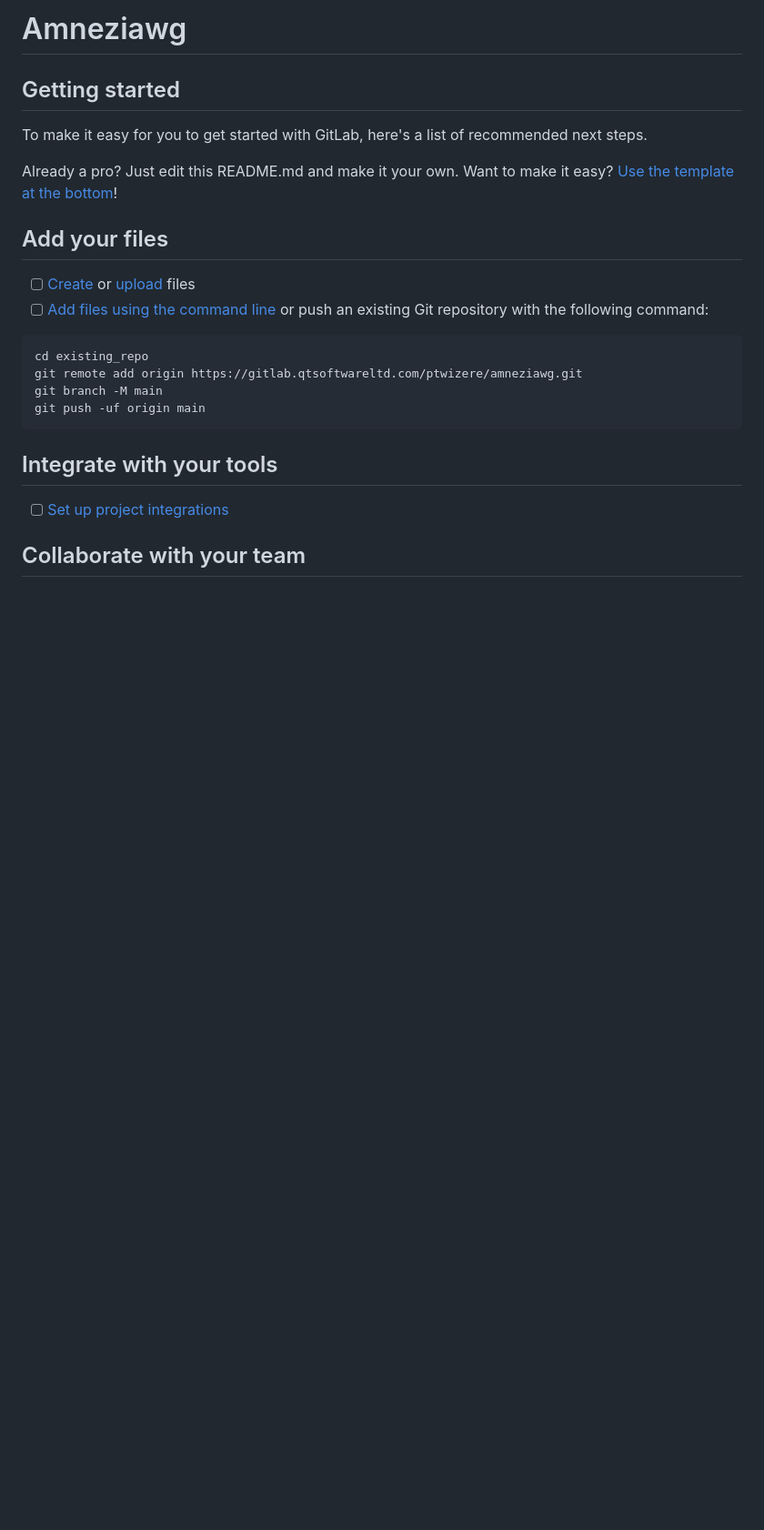
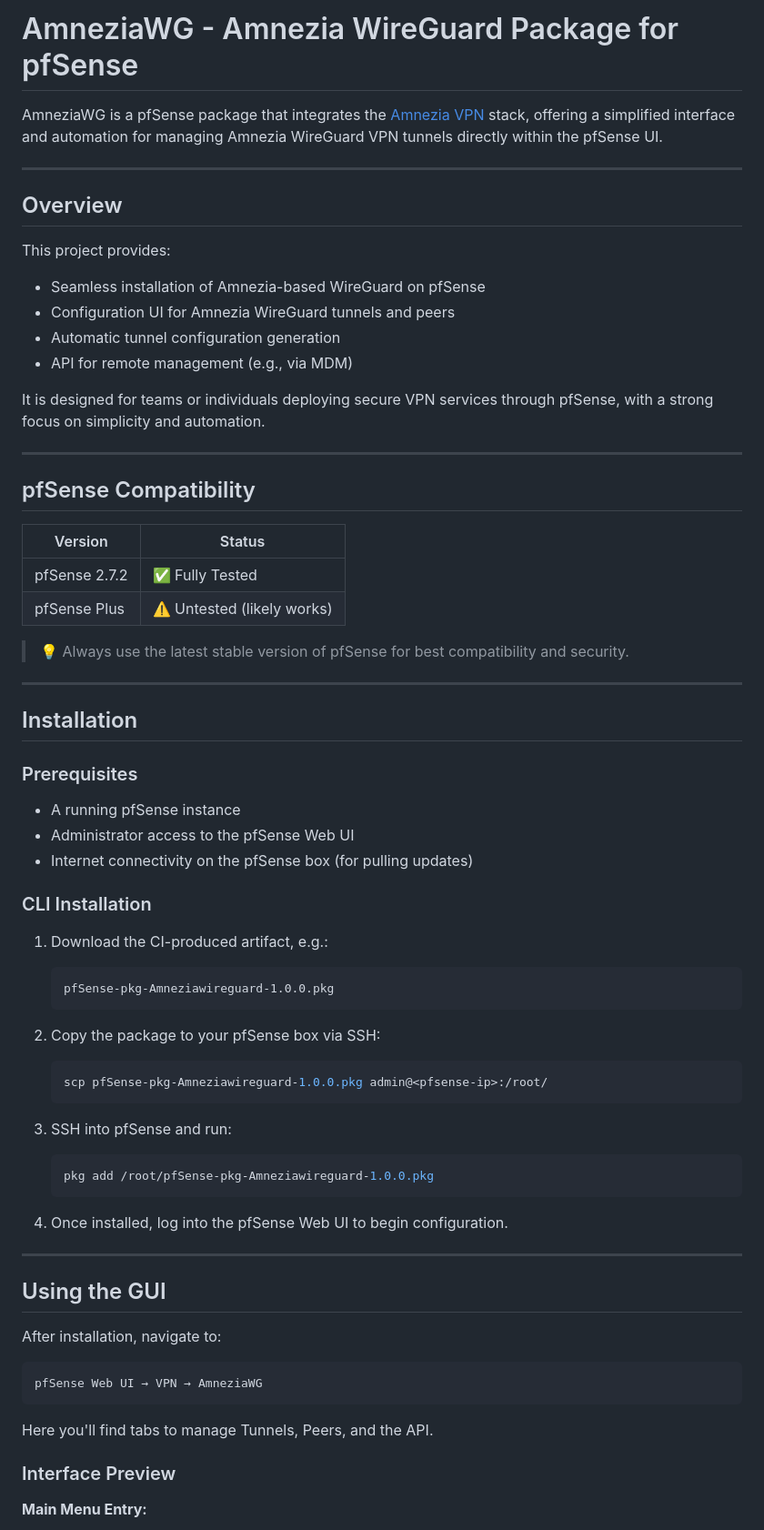
Before and after one commit to Twizere/amneziawg, a Markdown page: README.md, the part around one of its changes. Shown at 91% size. Rendered like a GitHub page; blank space fills up the shorter version.

````diff
--- a/README.md
+++ b/README.md
@@ -1,28 +1,73 @@
-# Amneziawg
+# AmneziaWG - Amnezia WireGuard Package for pfSense
+
+AmneziaWG is a pfSense package that integrates the [Amnezia VPN](https://amnezia.org) stack, offering a simplified interface and automation for managing Amnezia WireGuard VPN tunnels directly within the pfSense UI.
+
+---
+
+## Overview
+
+This project provides:
+- Seamless installation of Amnezia-based WireGuard on pfSense
+- Configuration UI for Amnezia WireGuard tunnels and peers
+- Automatic tunnel configuration generation
+- API for remote management (e.g., via MDM)
+
+It is designed for teams or individuals deploying secure VPN services through pfSense, with a strong focus on simplicity and automation.
+
+---
 
 
+## pfSense Compatibility
 
-## Getting started
+| Version        | Status                     |
+|----------------|----------------------------|
+| pfSense 2.7.2  | ✅ Fully Tested             |
+| pfSense Plus   | ⚠️ Untested (likely works) |
 
-To make it easy for you to get started with GitLab, here's a list of recommended next steps.
+> 💡 Always use the latest stable version of pfSense for best compatibility and security.
 
-Already a pro? Just edit this README.md and make it your own. Want to make it easy? [Use the template at the bottom](#editing-this-readme)!
+---
 
-## Add your files
+## Installation
 
-- [ ] [Create](https://docs.gitlab.com/ee/user/project/repository/web_editor.html#create-a-file) or [upload](https://docs.gitlab.com/ee/user/project/repository/web_editor.html#upload-a-file) files
-- [ ] [Add files using the command line](https://docs.gitlab.com/ee/gitlab-basics/add-file.html#add-a-file-using-the-command-line) or push an existing Git repository with the following command:
+### Prerequisites
+
+- A running pfSense instance
+- Administrator access to the pfSense Web UI
+- Internet connectivity on the pfSense box (for pulling updates)
+
+### CLI Installation
+
+1. Download the CI-produced artifact, e.g.:
+   ```
+   pfSense-pkg-Amneziawireguard-1.0.0.pkg
+   ```
+
+2. Copy the package to your pfSense box via SSH:
+   ```bash
+   scp pfSense-pkg-Amneziawireguard-1.0.0.pkg admin@<pfsense-ip>:/root/
+   ```
+
+3. SSH into pfSense and run:
+   ```bash
+   pkg add /root/pfSense-pkg-Amneziawireguard-1.0.0.pkg
+   ```
+
+4. Once installed, log into the pfSense Web UI to begin configuration.
+
+---
+
+## Using the GUI
+
+After installation, navigate to:
 
 ```
-cd existing_repo
-git remote add origin https://gitlab.qtsoftwareltd.com/ptwizere/amneziawg.git
-git branch -M main
-git push -uf origin main
+pfSense Web UI → VPN → AmneziaWG
 ```
 
-## Integrate with your tools
+Here you'll find tabs to manage Tunnels, Peers, and the API.
 
-- [ ] [Set up project integrations](https://gitlab.qtsoftwareltd.com/ptwizere/amneziawg/-/settings/integrations)
+### Interface Preview
 
-## Collaborate with your team
+**Main Menu Entry:**
 
````
Also changed, not shown: other parts of README.md (+9 -59 lines), README/01.png (added), README/02.png (added), README/03.png (added).
